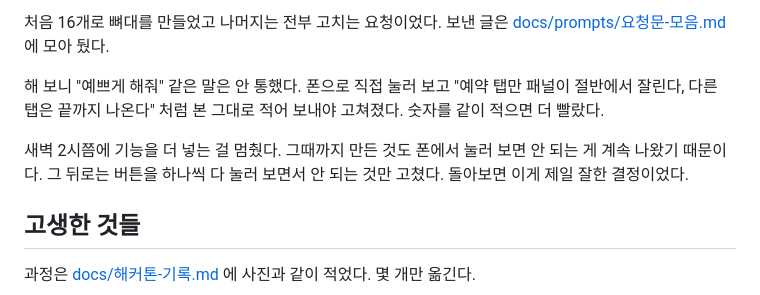
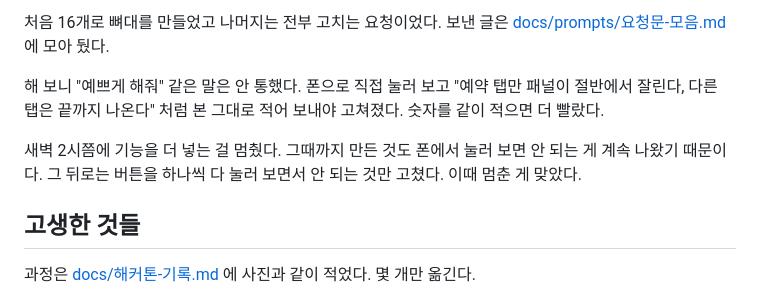
Before and after one commit to jihun-moon/du-radar, a Markdown page: README.md, the part around the change. Rendered like a GitHub page.

```diff
--- a/README.md
+++ b/README.md
@@ -42,7 +42,7 @@
 
 해 보니 "예쁘게 해줘" 같은 말은 안 통했다. 폰으로 직접 눌러 보고 "예약 탭만 패널이 절반에서 잘린다, 다른 탭은 끝까지 나온다" 처럼 본 그대로 적어 보내야 고쳐졌다. 숫자를 같이 적으면 더 빨랐다.
 
-새벽 2시쯤에 기능을 더 넣는 걸 멈췄다. 그때까지 만든 것도 폰에서 눌러 보면 안 되는 게 계속 나왔기 때문이다. 그 뒤로는 버튼을 하나씩 다 눌러 보면서 안 되는 것만 고쳤다. 돌아보면 이게 제일 잘한 결정이었다.
+새벽 2시쯤에 기능을 더 넣는 걸 멈췄다. 그때까지 만든 것도 폰에서 눌러 보면 안 되는 게 계속 나왔기 때문이다. 그 뒤로는 버튼을 하나씩 다 눌러 보면서 안 되는 것만 고쳤다. 이때 멈춘 게 맞았다.
 
 ## 고생한 것들
 
```
Also changed, not shown: docs/해커톤-기록.md (+1 -1 lines).
